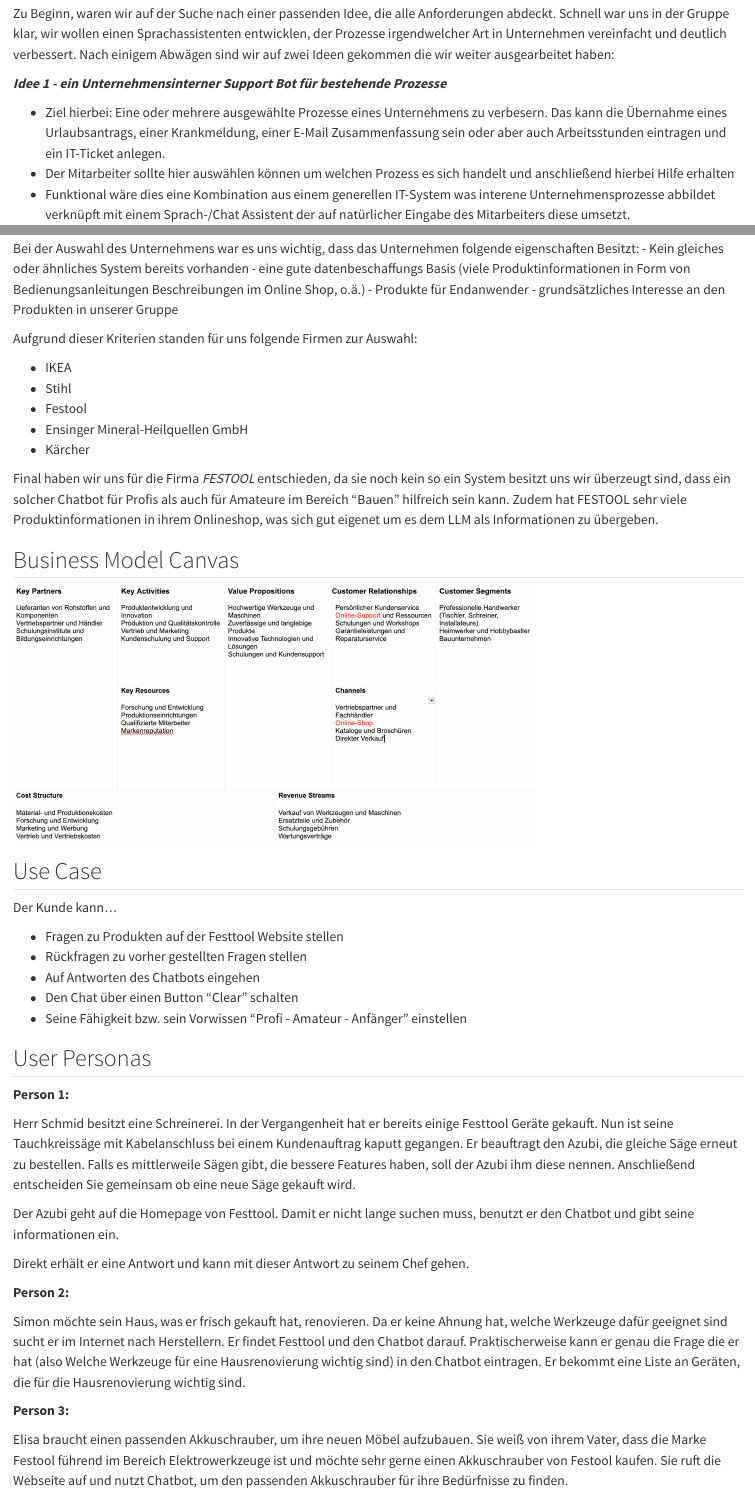
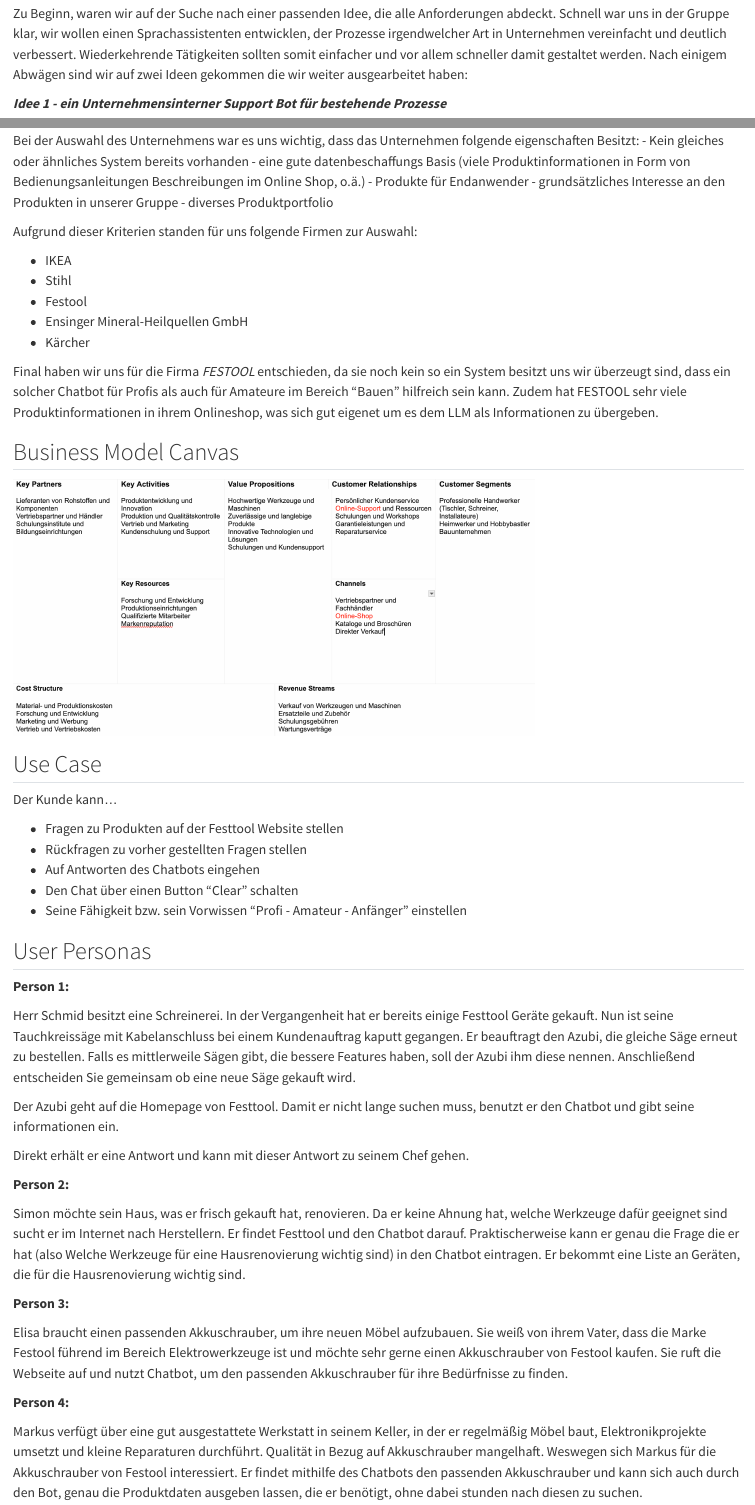
Before and after one commit to llm-hdm/documentation, a Quarto document (ziele_und_anforderungen.qmd): the page in a window 1100 px wide, from 420 px down, and a second part further down, joined at a grey line. Rendered offline with R 4.5, knitr and Pandoc in place of Quarto, with nearby package versions.

Commit message:
add persona 4

```diff
--- a/ziele_und_anforderungen.qmd
+++ b/ziele_und_anforderungen.qmd
@@ -10,7 +10,7 @@
 
 ## Ideen Entwicklung
 
-Zu Beginn, waren wir auf der Suche nach einer passenden Idee, die alle Anforderungen abdeckt. Schnell war uns in der Gruppe klar, wir wollen einen Sprachassistenten entwicklen, der Prozesse irgendwelcher Art in Unternehmen vereinfacht und deutlich verbessert.
+Zu Beginn, waren wir auf der Suche nach einer passenden Idee, die alle Anforderungen abdeckt. Schnell war uns in der Gruppe klar, wir wollen einen Sprachassistenten entwicklen, der Prozesse irgendwelcher Art in Unternehmen vereinfacht und deutlich verbessert. Wiederkehrende Tätigkeiten sollten somit einfacher und vor allem schneller damit gestaltet werden.
 Nach einigem Abwägen sind wir auf zwei Ideen gekommen die wir weiter ausgearbeitet haben:
 
 ***Idee 1 - ein Unternehmensinterner Support Bot für bestehende Prozesse***
@@ -49,6 +49,7 @@
 - eine gute datenbeschaffungs Basis (viele Produktinformationen in Form von Bedienungsanleitungen Beschreibungen im Online Shop, o.ä.)
 - Produkte für Endanwender
 - grundsätzliches Interesse an den Produkten in unserer Gruppe
+- diverses Produktportfolio
 
 Aufgrund dieser Kriterien standen für uns folgende Firmen zur Auswahl:
 
@@ -94,3 +95,7 @@
 **Person 3:**
 
 Elisa braucht einen passenden Akkuschrauber, um ihre neuen Möbel aufzubauen. Sie weiß von ihrem Vater, dass die Marke Festool führend im Bereich Elektrowerkzeuge ist und möchte sehr gerne einen Akkuschrauber von Festool kaufen. Sie ruft die Webseite auf und nutzt Chatbot, um den passenden Akkuschrauber für ihre Bedürfnisse zu finden.
+
+**Person 4:**
+
+Markus verfügt über eine gut ausgestattete Werkstatt in seinem Keller, in der er regelmäßig Möbel baut, Elektronikprojekte umsetzt und kleine Reparaturen durchführt. Qualität in Bezug auf Akkuschrauber mangelhaft. Weswegen sich Markus für die Akkuschrauber von Festool interessiert. Er findet mithilfe des Chatbots den passenden Akkuschrauber und kann sich auch durch den Bot, genau die Produktdaten ausgeben lassen, die er benötigt, ohne dabei stunden nach diesen zu suchen.
```
Also changed, not shown: grundlagen.qmd (+1 -1 lines).
